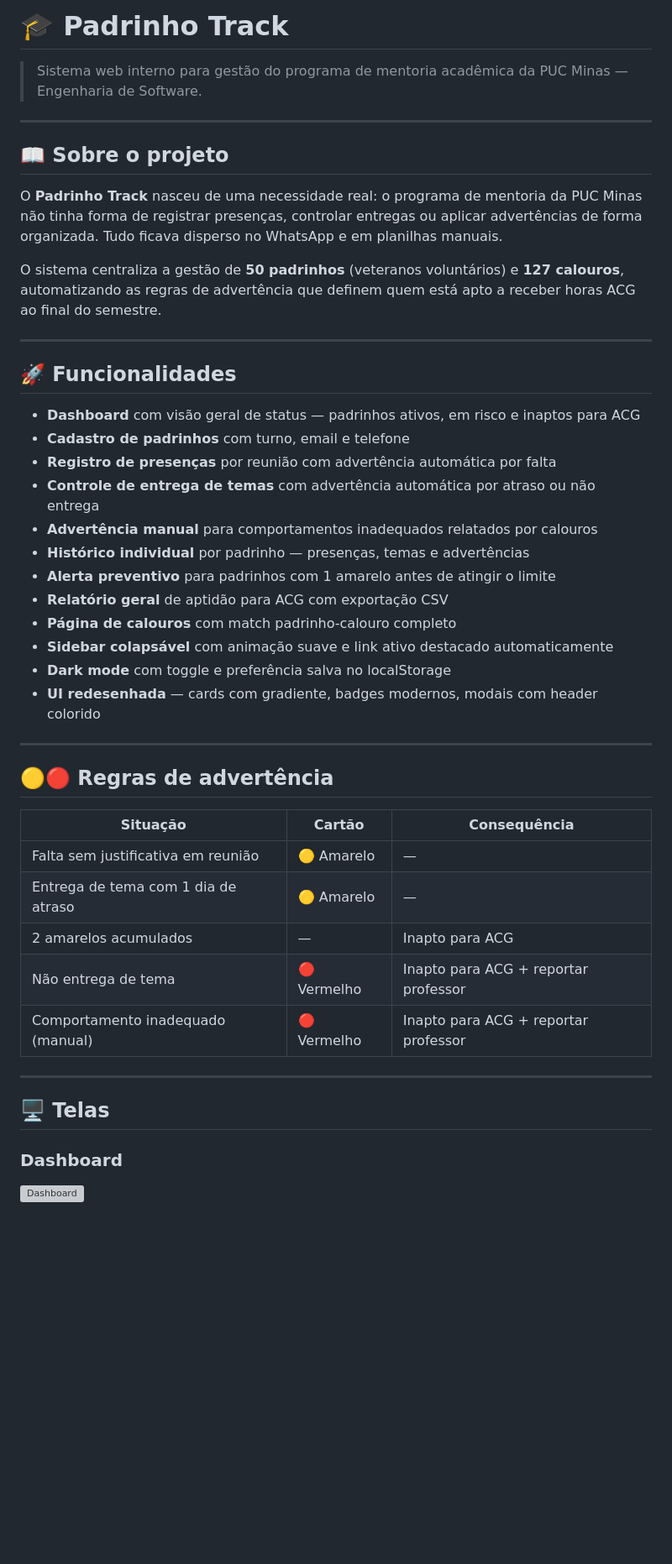
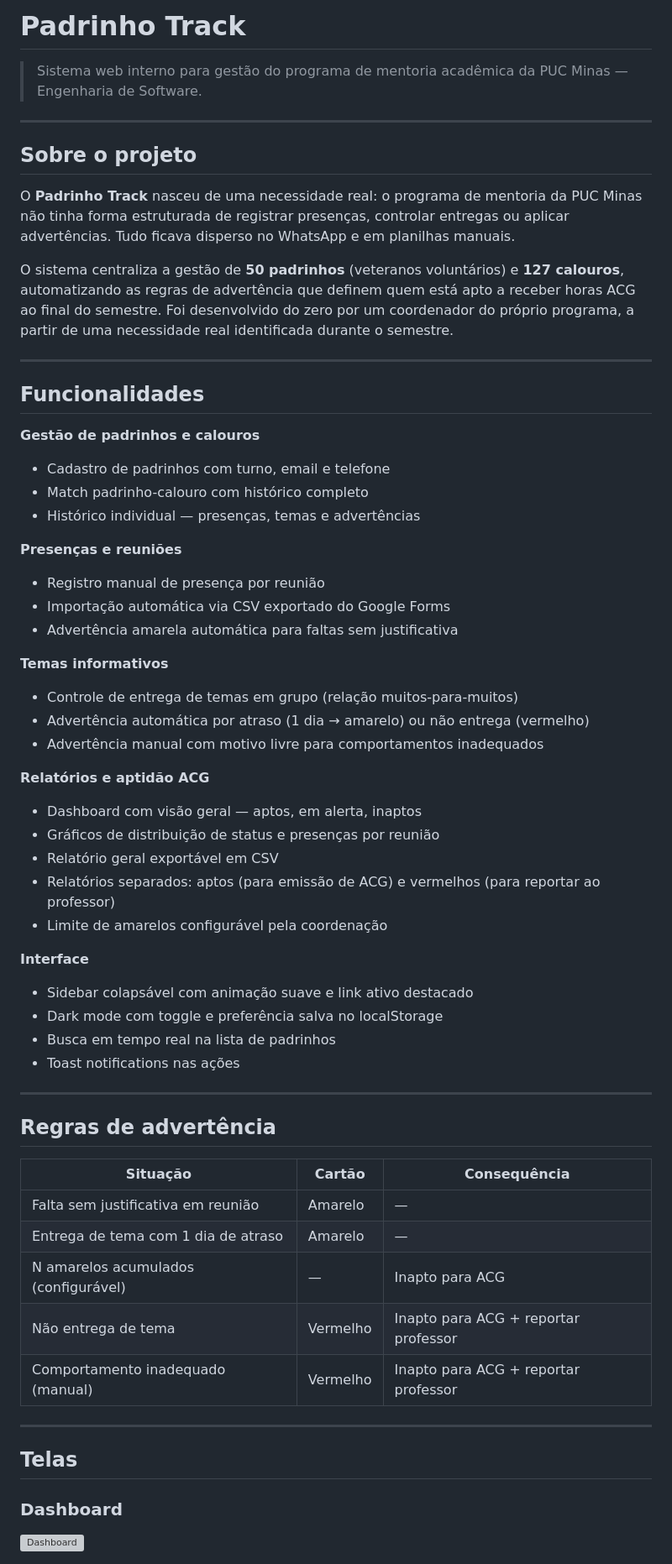
Before and after one commit to christiano-gonara/padrinho-track, a Markdown page: readme.md, the part around one of its changes. Shown at 84% size. Drawn GitHub-style; blank space fills up the shorter version; grey boxes are pictures that could not be loaded.

Commit message:
Docs: README atualizado com funcionalidades completas e roadmap

```diff
--- a/readme.md
+++ b/readme.md
@@ -1,47 +1,62 @@
-# 🎓 Padrinho Track
+# Padrinho Track
 
 > Sistema web interno para gestão do programa de mentoria acadêmica da PUC Minas — Engenharia de Software.
 
 ---
 
-## 📖 Sobre o projeto
+## Sobre o projeto
 
-O **Padrinho Track** nasceu de uma necessidade real: o programa de mentoria da PUC Minas não tinha forma de registrar presenças, controlar entregas ou aplicar advertências de forma organizada. Tudo ficava disperso no WhatsApp e em planilhas manuais.
+O **Padrinho Track** nasceu de uma necessidade real: o programa de mentoria da PUC Minas não tinha forma estruturada de registrar presenças, controlar entregas ou aplicar advertências. Tudo ficava disperso no WhatsApp e em planilhas manuais.
 
-O sistema centraliza a gestão de **50 padrinhos** (veteranos voluntários) e **127 calouros**, automatizando as regras de advertência que definem quem está apto a receber horas ACG ao final do semestre.
+O sistema centraliza a gestão de **50 padrinhos** (veteranos voluntários) e **127 calouros**, automatizando as regras de advertência que definem quem está apto a receber horas ACG ao final do semestre. Foi desenvolvido do zero por um coordenador do próprio programa, a partir de uma necessidade real identificada durante o semestre.
 
 ---
 
-## 🚀 Funcionalidades
+## Funcionalidades
 
-- **Dashboard** com visão geral de status — padrinhos ativos, em risco e inaptos para ACG
-- **Cadastro de padrinhos** com turno, email e telefone
-- **Registro de presenças** por reunião com advertência automática por falta
-- **Controle de entrega de temas** com advertência automática por atraso ou não entrega
-- **Advertência manual** para comportamentos inadequados relatados por calouros
-- **Histórico individual** por padrinho — presenças, temas e advertências
-- **Alerta preventivo** para padrinhos com 1 amarelo antes de atingir o limite
-- **Relatório geral** de aptidão para ACG com exportação CSV
-- **Página de calouros** com match padrinho-calouro completo
-- **Sidebar colapsável** com animação suave e link ativo destacado automaticamente
-- **Dark mode** com toggle e preferência salva no localStorage
-- **UI redesenhada** — cards com gradiente, badges modernos, modais com header colorido
+**Gestão de padrinhos e calouros**
+- Cadastro de padrinhos com turno, email e telefone
+- Match padrinho-calouro com histórico completo
+- Histórico individual — presenças, temas e advertências
+
+**Presenças e reuniões**
+- Registro manual de presença por reunião
+- Importação automática via CSV exportado do Google Forms
+- Advertência amarela automática para faltas sem justificativa
+
+**Temas informativos**
+- Controle de entrega de temas em grupo (relação muitos-para-muitos)
+- Advertência automática por atraso (1 dia → amarelo) ou não entrega (vermelho)
+- Advertência manual com motivo livre para comportamentos inadequados
+
+**Relatórios e aptidão ACG**
+- Dashboard com visão geral — aptos, em alerta, inaptos
+- Gráficos de distribuição de status e presenças por reunião
+- Relatório geral exportável em CSV
+- Relatórios separados: aptos (para emissão de ACG) e vermelhos (para reportar ao professor)
+- Limite de amarelos configurável pela coordenação
+
+**Interface**
+- Sidebar colapsável com animação suave e link ativo destacado
+- Dark mode com toggle e preferência salva no localStorage
+- Busca em tempo real na lista de padrinhos
+- Toast notifications nas ações
 
 ---
 
-## 🟡🔴 Regras de advertência
+## Regras de advertência
 
 | Situação | Cartão | Consequência |
 |---|---|---|
-| Falta sem justificativa em reunião | 🟡 Amarelo | — |
-| Entrega de tema com 1 dia de atraso | 🟡 Amarelo | — |
-| 2 amarelos acumulados | — | Inapto para ACG |
-| Não entrega de tema | 🔴 Vermelho | Inapto para ACG + reportar professor |
-| Comportamento inadequado (manual) | 🔴 Vermelho | Inapto para ACG + reportar professor |
+| Falta sem justificativa em reunião | Amarelo | — |
+| Entrega de tema com 1 dia de atraso | Amarelo | — |
+| N amarelos acumulados (configurável) | — | Inapto para ACG |
+| Não entrega de tema | Vermelho | Inapto para ACG + reportar professor |
+| Comportamento inadequado (manual) | Vermelho | Inapto para ACG + reportar professor |
 
 ---
 
-## 🖥️ Telas
+## Telas
 
 ### Dashboard
 ![Dashboard](docs/images/dashboard.png)
```
Also changed, not shown: other parts of readme.md (+38 -15 lines).
